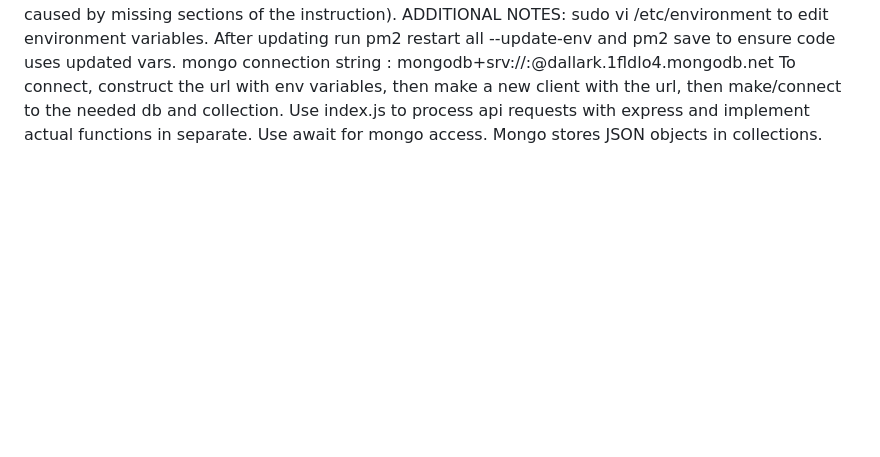
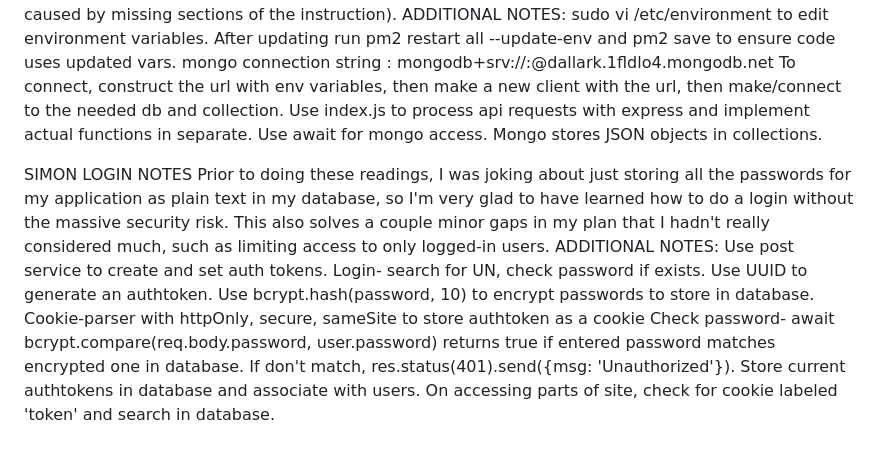
Before and after one commit to GuernJaq/startup-application, a Markdown page: README.md, the part around the change. GitHub-like rendering; blank space fills up the shorter version.

Commit message:
Updated README with Simon Login Notes

```diff
--- a/README.md
+++ b/README.md
@@ -58,3 +58,16 @@ To connect, construct the url with env variables, then make a new client with th
 Use index.js to process api requests with express and implement actual functions in separate.
 Use await for mongo access.
 Mongo stores JSON objects in collections.
+
+SIMON LOGIN NOTES
+Prior to doing these readings, I was joking about just storing all the passwords for my application as plain text in my database, so I'm very glad to have learned how to do a login without the massive security risk. This also solves a couple minor gaps in my plan that I hadn't really considered much, such as limiting access to only logged-in users.
+ADDITIONAL NOTES:
+Use post service to create and set auth tokens.
+Login- search for UN, check password if exists.
+Use UUID to generate an authtoken.
+Use bcrypt.hash(password, 10) to encrypt passwords to store in database.
+Cookie-parser with httpOnly, secure, sameSite to store authtoken as a cookie
+Check password- await bcrypt.compare(req.body.password, user.password) returns true if entered password matches encrypted one in database.
+If don't match, res.status(401).send({msg: 'Unauthorized'}).
+Store current authtokens in database and associate with users.
+On accessing parts of site, check for cookie labeled 'token' and search in database.
```
